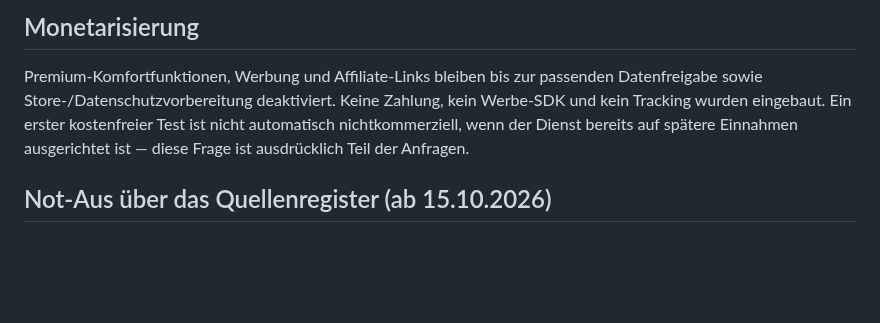
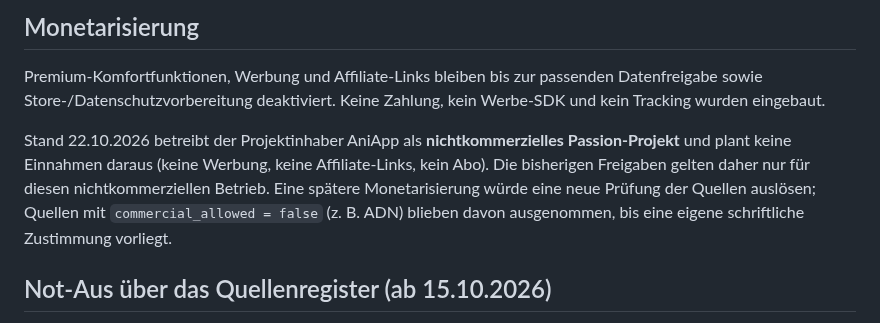
Before and after one commit to Tabtii/AniApp, a Markdown page: docs/DATA_RIGHTS.md, the part around the change. Rendered like a GitHub page; blank space fills up the shorter version.

Commit message:
Document AniApp as non-commercial passion project
Records the owner's statement from 22.10.2026 that AniApp is run as a
non-commercial project without planned revenue, and that existing
permissions apply only to that mode. Sources with commercial_allowed =
false stay excluded until separately cleared.

```diff
--- a/docs/DATA_RIGHTS.md
+++ b/docs/DATA_RIGHTS.md
@@ -289,9 +289,14 @@ Lizenzkontakt ohne passenden Versandauftrag angeschrieben.
 
 Premium-Komfortfunktionen, Werbung und Affiliate-Links bleiben bis zur passenden
 Datenfreigabe sowie Store-/Datenschutzvorbereitung deaktiviert. Keine Zahlung,
-kein Werbe-SDK und kein Tracking wurden eingebaut. Ein erster kostenfreier Test
-ist nicht automatisch nichtkommerziell, wenn der Dienst bereits auf spätere
-Einnahmen ausgerichtet ist — diese Frage ist ausdrücklich Teil der Anfragen.
+kein Werbe-SDK und kein Tracking wurden eingebaut.
+
+Stand 22.10.2026 betreibt der Projektinhaber AniApp als **nichtkommerzielles
+Passion-Projekt** und plant keine Einnahmen daraus (keine Werbung, keine
+Affiliate-Links, kein Abo). Die bisherigen Freigaben gelten daher nur für diesen
+nichtkommerziellen Betrieb. Eine spätere Monetarisierung würde eine neue Prüfung
+der Quellen auslösen; Quellen mit `commercial_allowed = false` (z. B. ADN) blieben
+davon ausgenommen, bis eine eigene schriftliche Zustimmung vorliegt.
 
 ## Not-Aus über das Quellenregister (ab 15.10.2026)
 
```
